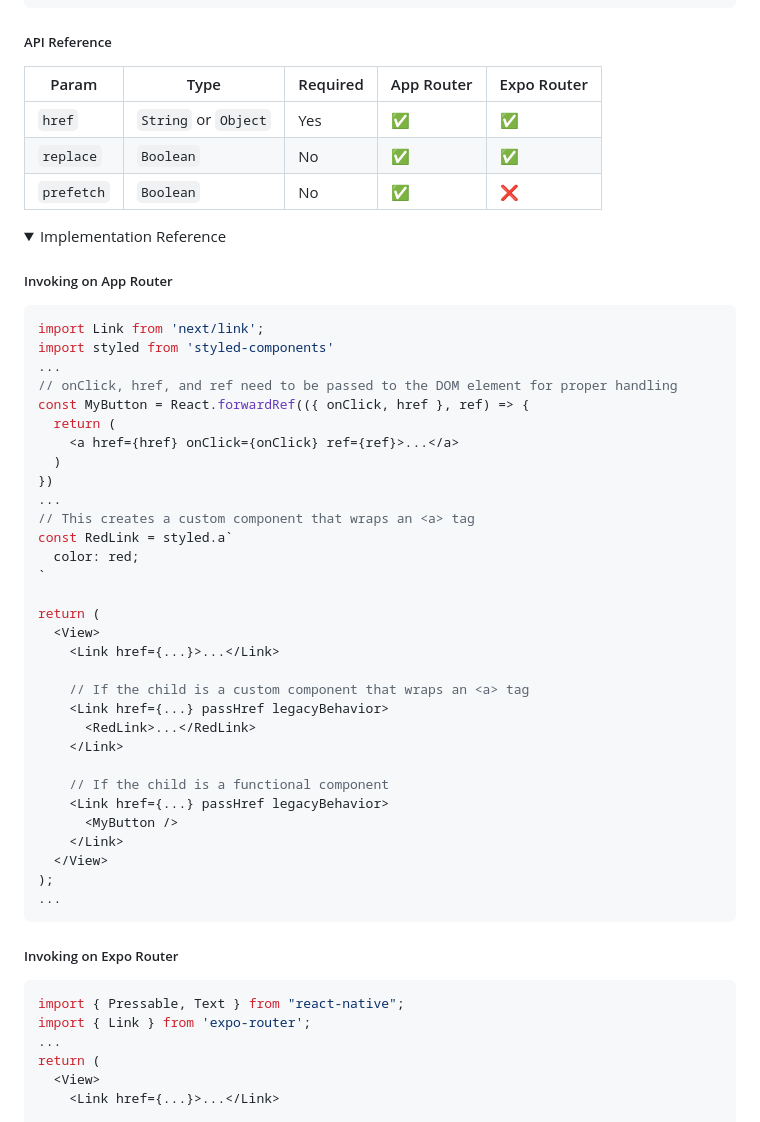
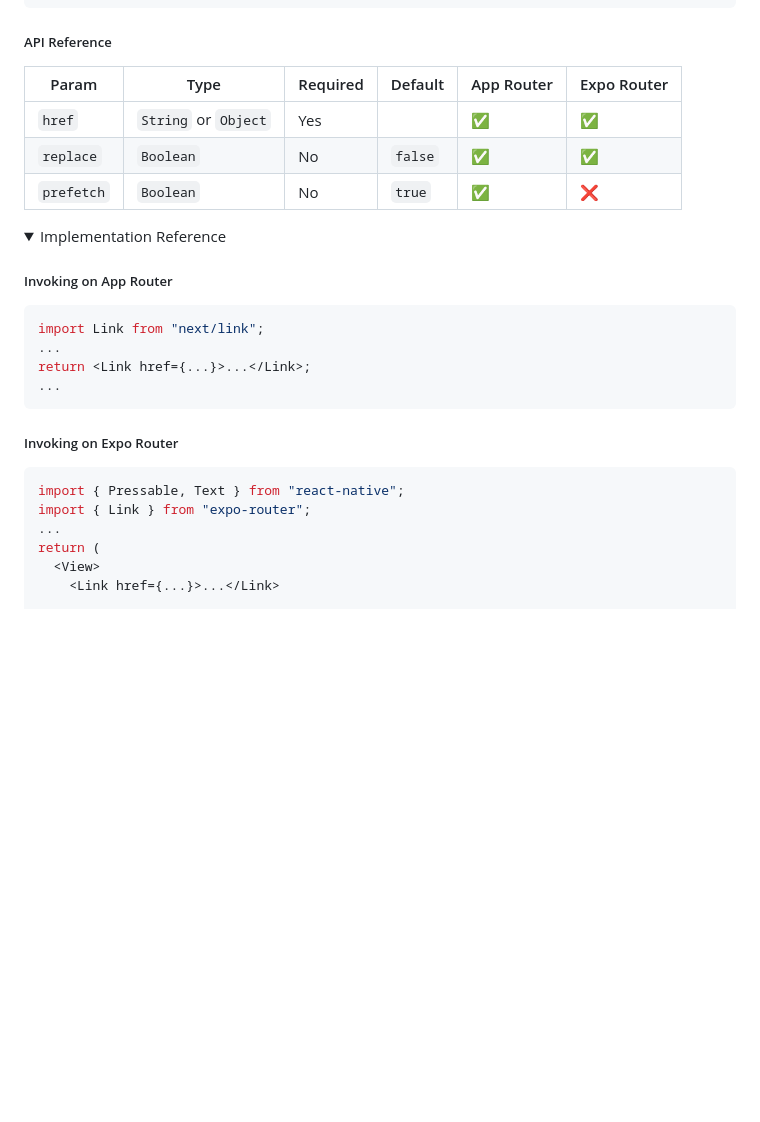
Before and after one commit to gloredo/react-blend, a Markdown page: README.md, the part around the change printed below. Drawn GitHub-style; folded sections open; blank space fills up the shorter version.

````diff
--- a/README.md
+++ b/README.md
@@ -302,11 +325,11 @@ export default function Page() {
 
 ##### API Reference
 
-| Param      | Type                 | Required | App Router | Expo Router |
-| ---------- | -------------------- | -------- | ---------- | ----------- |
-| `href`     | `String` or `Object` | Yes      | ✅         | ✅          |
-| `replace`  | `Boolean`            | No       | ✅         | ✅          |
-| `prefetch` | `Boolean`            | No       | ✅         | ❌          |
+| Param | Type | Required | Default | App Router | Expo Router |
+| --- | --- | --- | --- | --- | --- |
+| `href` | `String` or `Object` | Yes |  | ✅ | ✅ |
+| `replace` | `Boolean` | No | `false` | ✅ | ✅ |
+| `prefetch` | `Boolean` | No | `true` | ✅ | ❌ |
 
 <details>
 
@@ -315,36 +338,9 @@ export default function Page() {
 ##### Invoking on App Router
 
 ```ts
-import Link from 'next/link';
-import styled from 'styled-components'
+import Link from "next/link";
 ...
-// onClick, href, and ref need to be passed to the DOM element for proper handling
-const MyButton = React.forwardRef(({ onClick, href }, ref) => {
-  return (
-    <a href={href} onClick={onClick} ref={ref}>...</a>
-  )
-})
-...
-// This creates a custom component that wraps an <a> tag
-const RedLink = styled.a`
-  color: red;
-`
-
-return (
-  <View>
-    <Link href={...}>...</Link>
-
-    // If the child is a custom component that wraps an <a> tag
-    <Link href={...} passHref legacyBehavior>
-      <RedLink>...</RedLink>
-    </Link>
-
-    // If the child is a functional component
-    <Link href={...} passHref legacyBehavior>
-      <MyButton />
-    </Link>
-  </View>
-);
+return <Link href={...}>...</Link>;
 ...
 ```
 
@@ -352,7 +348,7 @@ return (
 
 ```ts
 import { Pressable, Text } from "react-native";
-import { Link } from 'expo-router';
+import { Link } from "expo-router";
 ...
 return (
   <View>
````
Also changed, not shown: other parts of README.md (+119 -103 lines).
